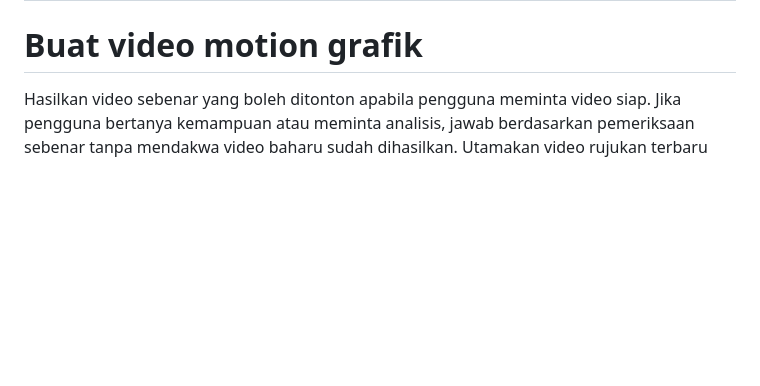
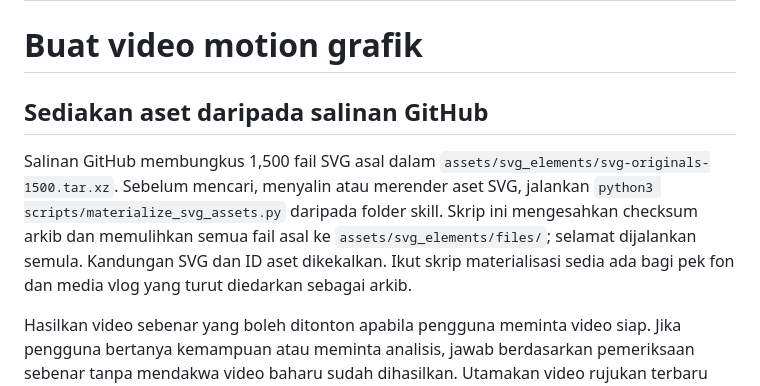
Before and after one commit to akramania/buat-video-motion-grafik, a Markdown page: SKILL.md, the part around the change. Rendered like a GitHub page; blank space fills up the shorter version.

Commit message:
Upload original skill files: skill instructions

```diff
--- a/SKILL.md
+++ b/SKILL.md
@@ -4,6 +4,10 @@ description: Cipta, analisis atau kemas kini video animasi/motion grafik MP4 seh
 ---
 
 # Buat video motion grafik
+
+## Sediakan aset daripada salinan GitHub
+
+Salinan GitHub membungkus 1,500 fail SVG asal dalam `assets/svg_elements/svg-originals-1500.tar.xz`. Sebelum mencari, menyalin atau merender aset SVG, jalankan `python3 scripts/materialize_svg_assets.py` daripada folder skill. Skrip ini mengesahkan checksum arkib dan memulihkan semua fail asal ke `assets/svg_elements/files/`; selamat dijalankan semula. Kandungan SVG dan ID aset dikekalkan. Ikut skrip materialisasi sedia ada bagi pek fon dan media vlog yang turut diedarkan sebagai arkib.
 
 Hasilkan video sebenar yang boleh ditonton apabila pengguna meminta video siap. Jika pengguna bertanya kemampuan atau meminta analisis, jawab berdasarkan pemeriksaan sebenar tanpa mendakwa video baharu sudah dihasilkan. Utamakan video rujukan terbaru untuk gaya, tempo dan orientasi kandungan. Gunakan gaya **8 Pintu Rezeki** hanya apabila pengguna jelas merujuk projek itu; jangan jadikannya lalai bagi semua "video macam ni". Hormati gaya, tempoh, nisbah skrin, dan kandungan terbaru yang pengguna minta.
 
```
